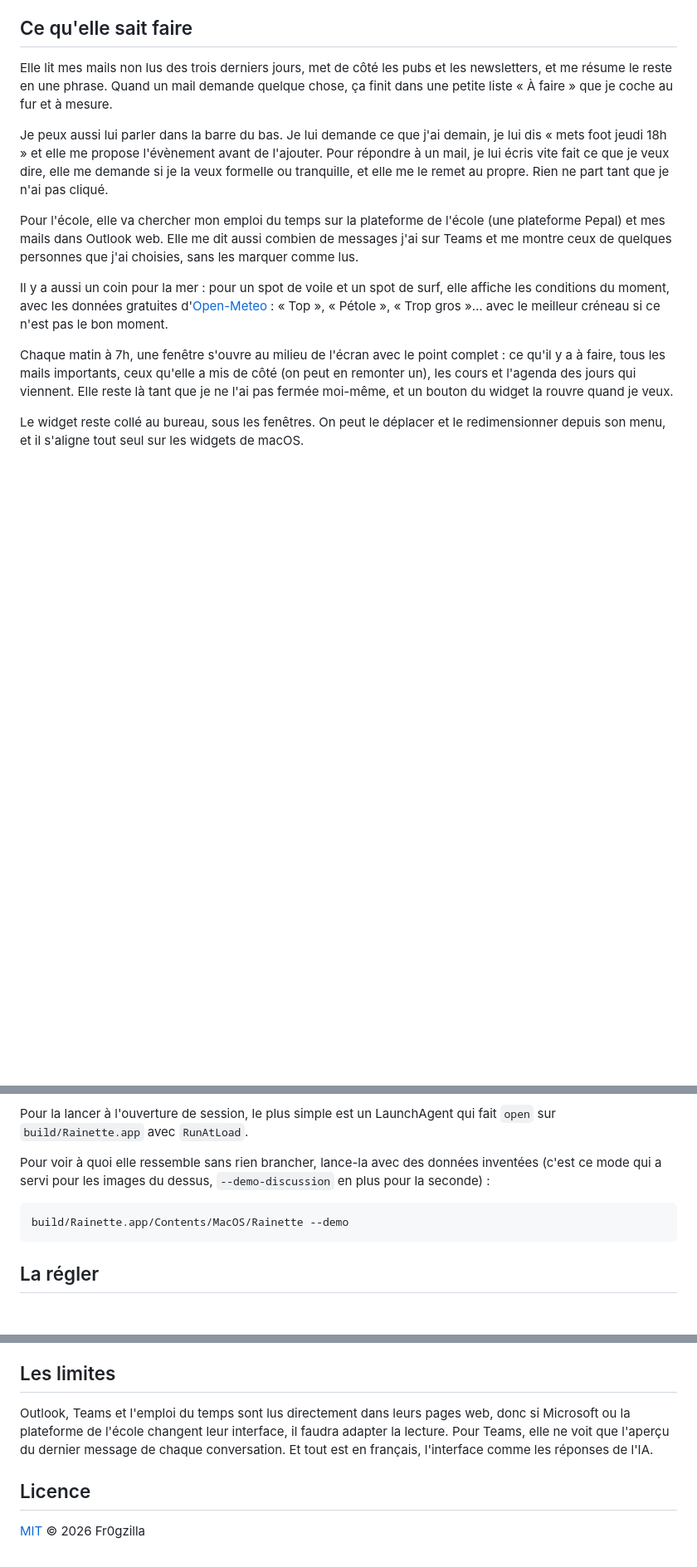
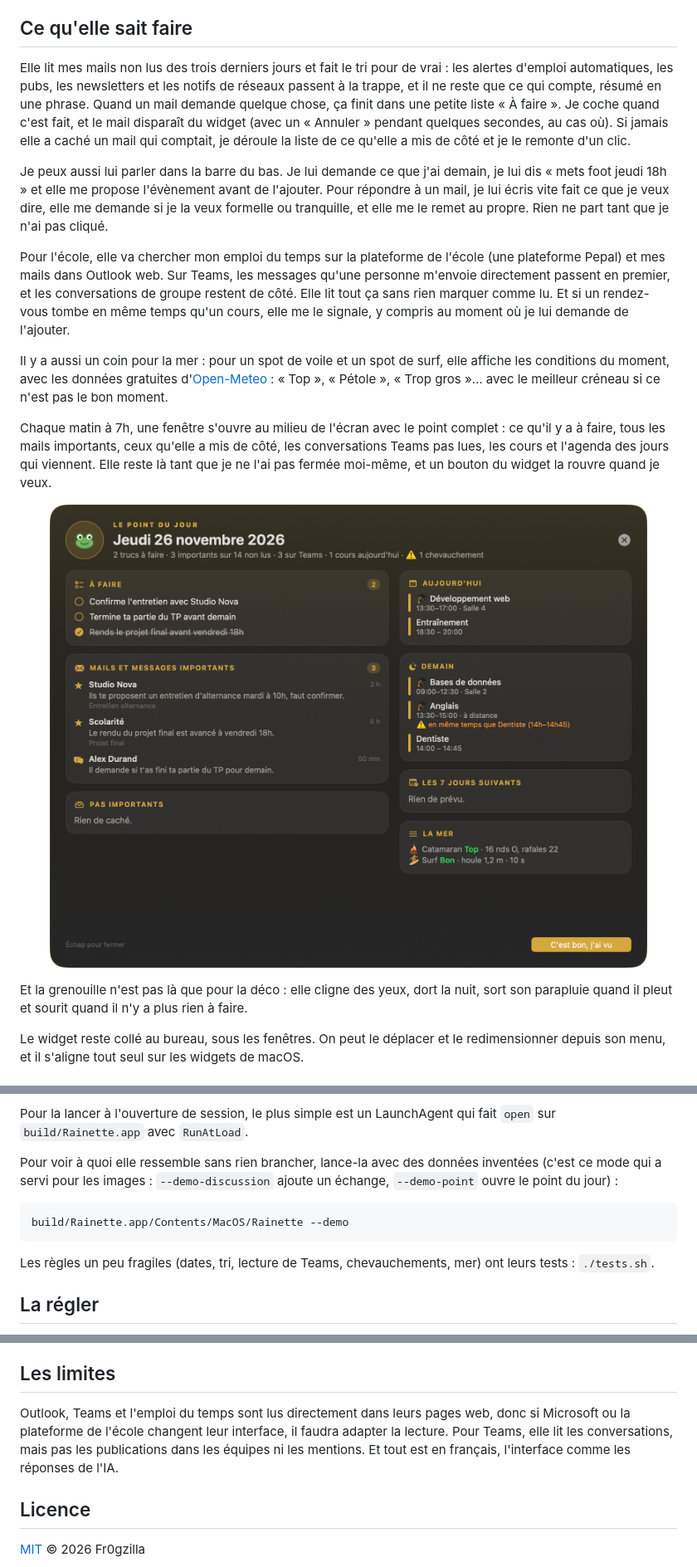
Before and after one commit to Fr0gzilla/Rainette, a Markdown page: README.md, 3 parts joined by grey strips. Shown at 83% size. Rendered like a GitHub page; pictures changed too: docs/point-du-jour.png (added); blank space fills up the shorter version.

Commit message:
README à jour (tri strict, Teams, chevauchements, point du jour, grenouille, tests) et capture du point du jour

````diff
--- a/README.md
+++ b/README.md
@@ -12,15 +12,21 @@ Je voulais quelque chose qui trie mes mails à ma place sans les envoyer à un s
 
 ## Ce qu'elle sait faire
 
-Elle lit mes mails non lus des trois derniers jours, met de côté les pubs et les newsletters, et me résume le reste en une phrase. Quand un mail demande quelque chose, ça finit dans une petite liste « À faire » que je coche au fur et à mesure.
+Elle lit mes mails non lus des trois derniers jours et fait le tri pour de vrai : les alertes d'emploi automatiques, les pubs, les newsletters et les notifs de réseaux passent à la trappe, et il ne reste que ce qui compte, résumé en une phrase. Quand un mail demande quelque chose, ça finit dans une petite liste « À faire ». Je coche quand c'est fait, et le mail disparaît du widget (avec un « Annuler » pendant quelques secondes, au cas où). Si jamais elle a caché un mail qui comptait, je déroule la liste de ce qu'elle a mis de côté et je le remonte d'un clic.
 
 Je peux aussi lui parler dans la barre du bas. Je lui demande ce que j'ai demain, je lui dis « mets foot jeudi 18h » et elle me propose l'évènement avant de l'ajouter. Pour répondre à un mail, je lui écris vite fait ce que je veux dire, elle me demande si je la veux formelle ou tranquille, et elle me le remet au propre. Rien ne part tant que je n'ai pas cliqué.
 
-Pour l'école, elle va chercher mon emploi du temps sur la plateforme de l'école (une plateforme Pepal) et mes mails dans Outlook web. Elle me dit aussi combien de messages j'ai sur Teams et me montre ceux de quelques personnes que j'ai choisies, sans les marquer comme lus.
+Pour l'école, elle va chercher mon emploi du temps sur la plateforme de l'école (une plateforme Pepal) et mes mails dans Outlook web. Sur Teams, les messages qu'une personne m'envoie directement passent en premier, et les conversations de groupe restent de côté. Elle lit tout ça sans rien marquer comme lu. Et si un rendez-vous tombe en même temps qu'un cours, elle me le signale, y compris au moment où je lui demande de l'ajouter.
 
 Il y a aussi un coin pour la mer : pour un spot de voile et un spot de surf, elle affiche les conditions du moment, avec les données gratuites d'[Open-Meteo](https://open-meteo.com) : « Top », « Pétole », « Trop gros »… avec le meilleur créneau si ce n'est pas le bon moment.
 
-Chaque matin à 7h, une fenêtre s'ouvre au milieu de l'écran avec le point complet : ce qu'il y a à faire, tous les mails importants, ceux qu'elle a mis de côté (on peut en remonter un), les cours et l'agenda des jours qui viennent. Elle reste là tant que je ne l'ai pas fermée moi-même, et un bouton du widget la rouvre quand je veux.
+Chaque matin à 7h, une fenêtre s'ouvre au milieu de l'écran avec le point complet : ce qu'il y a à faire, tous les mails importants, ceux qu'elle a mis de côté, les conversations Teams pas lues, les cours et l'agenda des jours qui viennent. Elle reste là tant que je ne l'ai pas fermée moi-même, et un bouton du widget la rouvre quand je veux.
+
+<p align="center">
+  <img src="docs/point-du-jour.png" alt="Le point du jour : à faire, mails, agenda des jours suivants et conditions en mer" width="720">
+</p>
+
+Et la grenouille n'est pas là que pour la déco : elle cligne des yeux, dort la nuit, sort son parapluie quand il pleut et sourit quand il n'y a plus rien à faire.
 
 Le widget reste collé au bureau, sous les fenêtres. On peut le déplacer et le redimensionner depuis son menu, et il s'aligne tout seul sur les widgets de macOS.
 
@@ -51,11 +57,13 @@ Petite astuce : sans certificat de signature, macOS peut redemander ces autorisa
 
 Pour la lancer à l'ouverture de session, le plus simple est un LaunchAgent qui fait `open` sur `build/Rainette.app` avec `RunAtLoad`.
 
-Pour voir à quoi elle ressemble sans rien brancher, lance-la avec des données inventées (c'est ce mode qui a servi pour les images du dessus, `--demo-discussion` en plus pour la seconde) :
+Pour voir à quoi elle ressemble sans rien brancher, lance-la avec des données inventées (c'est ce mode qui a servi pour les images : `--demo-discussion` ajoute un échange, `--demo-point` ouvre le point du jour) :
 
 ```sh
 build/Rainette.app/Contents/MacOS/Rainette --demo
 ```
+
+Les règles un peu fragiles (dates, tri, lecture de Teams, chevauchements, mer) ont leurs tests : `./tests.sh`.
 
 ## La régler
 
@@ -80,7 +88,7 @@ Si quelque chose ne s'affiche pas, `~/Library/Application Support/Rainette/journ
 
 ## Les limites
 
-Outlook, Teams et l'emploi du temps sont lus directement dans leurs pages web, donc si Microsoft ou la plateforme de l'école changent leur interface, il faudra adapter la lecture. Pour Teams, elle ne voit que l'aperçu du dernier message de chaque conversation. Et tout est en français, l'interface comme les réponses de l'IA.
+Outlook, Teams et l'emploi du temps sont lus directement dans leurs pages web, donc si Microsoft ou la plateforme de l'école changent leur interface, il faudra adapter la lecture. Pour Teams, elle lit les conversations, mais pas les publications dans les équipes ni les mentions. Et tout est en français, l'interface comme les réponses de l'IA.
 
 ## Licence
 
````
Also changed, not shown: 2 other files.
